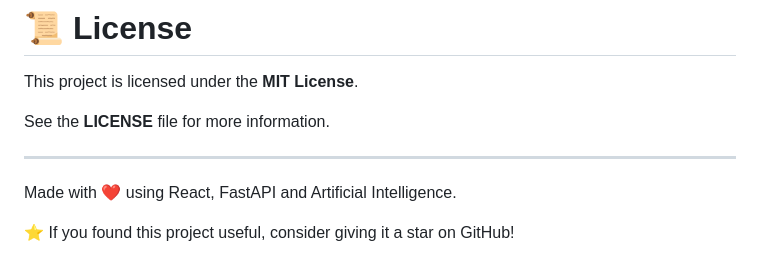
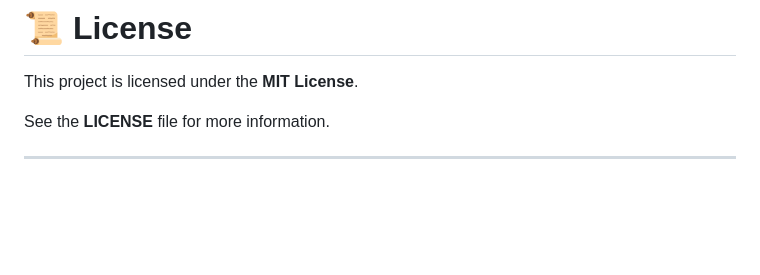
Before and after one commit to Pradakshina07/AI-Driven-Skill-to-Employee-Mapping-Platform, a Markdown page: README.md, the part around the change. GitHub-like rendering; blank space fills up the shorter version.

```diff
--- a/README.md
+++ b/README.md
@@ -504,10 +504,4 @@ See the **LICENSE** file for more information.
 
 ---
 
-<p align="center">
-
-Made with ❤️ using React, FastAPI and Artificial Intelligence.
-
-⭐ If you found this project useful, consider giving it a star on GitHub!
-
 </p>
```
